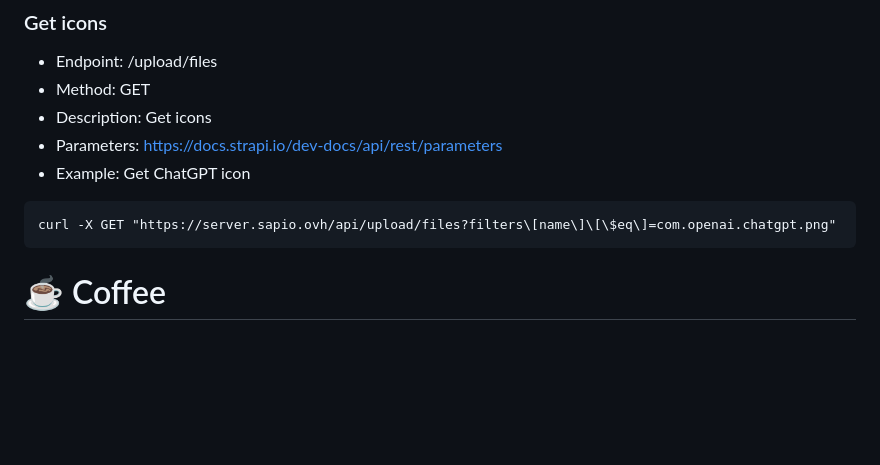
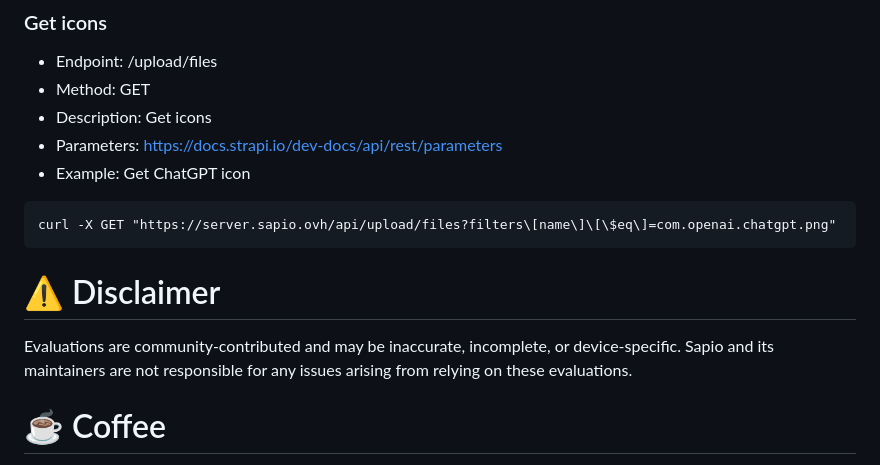
Before and after one commit to jonathanklee/Sapio, a Markdown page: README.md, the part around the change. Drawn GitHub-style; blank space fills up the shorter version.

Commit message:
chore: add disclaimer in README regarding evaluation accuracy
Added a disclaimer about community-contributed evaluations.

````diff
--- a/README.md
+++ b/README.md
@@ -99,6 +99,9 @@ curl -X GET "https://server.sapio.ovh/api/sapio-applications?pagination\[pageSiz
  ```
 curl -X GET "https://server.sapio.ovh/api/upload/files?filters\[name\]\[\$eq\]=com.openai.chatgpt.png"
  ```
+# ⚠️ Disclaimer
+
+Evaluations are community-contributed and may be inaccurate, incomplete, or device-specific. Sapio and its maintainers are not responsible for any issues arising from relying on these evaluations.
 
 # ☕ Coffee
 
````
